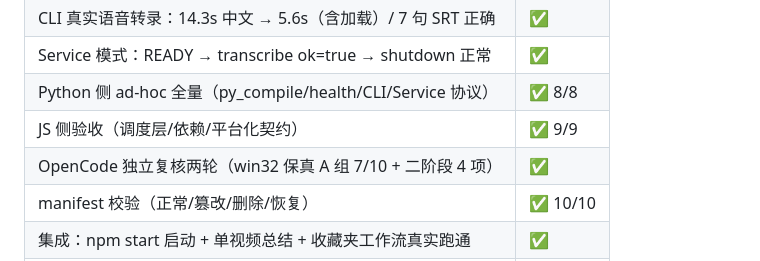
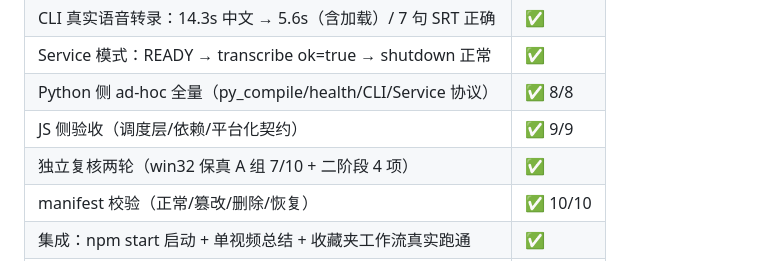
Before and after one commit to Fenglin-Maple/star-owner, a Markdown page: MAC_ADAPTATION.md, the part around the change. GitHub-like rendering.

Commit message:
docs: 移除文档中的开发工具署名，保持中性表述

```diff
--- a/MAC_ADAPTATION.md
+++ b/MAC_ADAPTATION.md
@@ -84,7 +84,7 @@ Node 侧 AsrService ──spawn──▶ tools/faster-whisper-service.py ──
 | Service 模式：READY → transcribe ok=true → shutdown 正常 | ✅ |
 | Python 侧 ad-hoc 全量（py_compile/health/CLI/Service 协议） | ✅ 8/8 |
 | JS 侧验收（调度层/依赖/平台化契约） | ✅ 9/9 |
-| OpenCode 独立复核两轮（win32 保真 A 组 7/10 + 二阶段 4 项） | ✅ |
+| 独立复核两轮（win32 保真 A 组 7/10 + 二阶段 4 项） | ✅ |
 | manifest 校验（正常/篡改/删除/恢复） | ✅ 10/10 |
 | 集成：npm start 启动 + 单视频总结 + 收藏夹工作流真实跑通 | ✅ |
 | 退出行为（关窗口干净退出、无崩溃弹窗） | ✅ |
```
